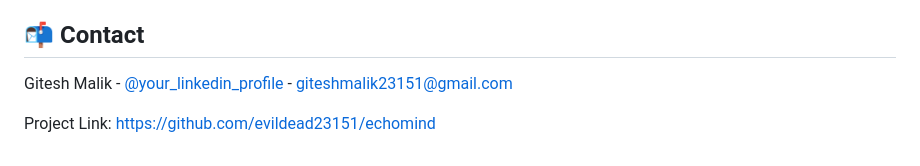
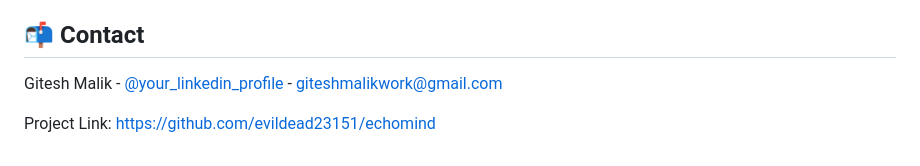
Before and after one commit to evildead23151/echomind, a Markdown page: README.md, the part around the change. GitHub-like rendering.

```diff
--- a/README.md
+++ b/README.md
@@ -96,6 +96,6 @@ This project is licensed under the MIT License - see the `LICENSE` file for deta
 
 ## 📬 Contact
 
-Gitesh Malik - [@your_linkedin_profile](https://www.linkedin.com/) - giteshmalik23151@gmail.com
+Gitesh Malik - [@your_linkedin_profile](https://www.linkedin.com/giteshmalik1) - giteshmalikwork@gmail.com
 
 Project Link: [https://github.com/evildead23151/echomind](https://github.com/evildead23151/echomind)
```
